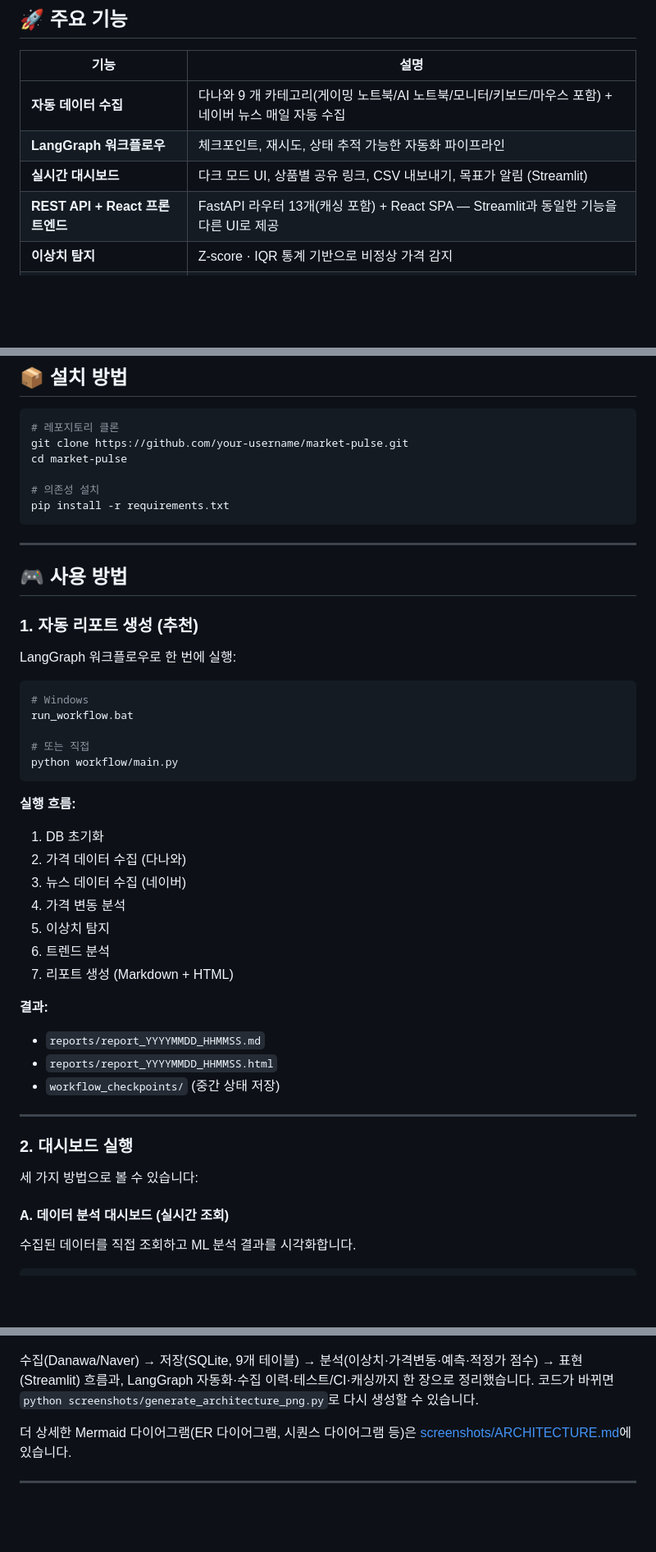
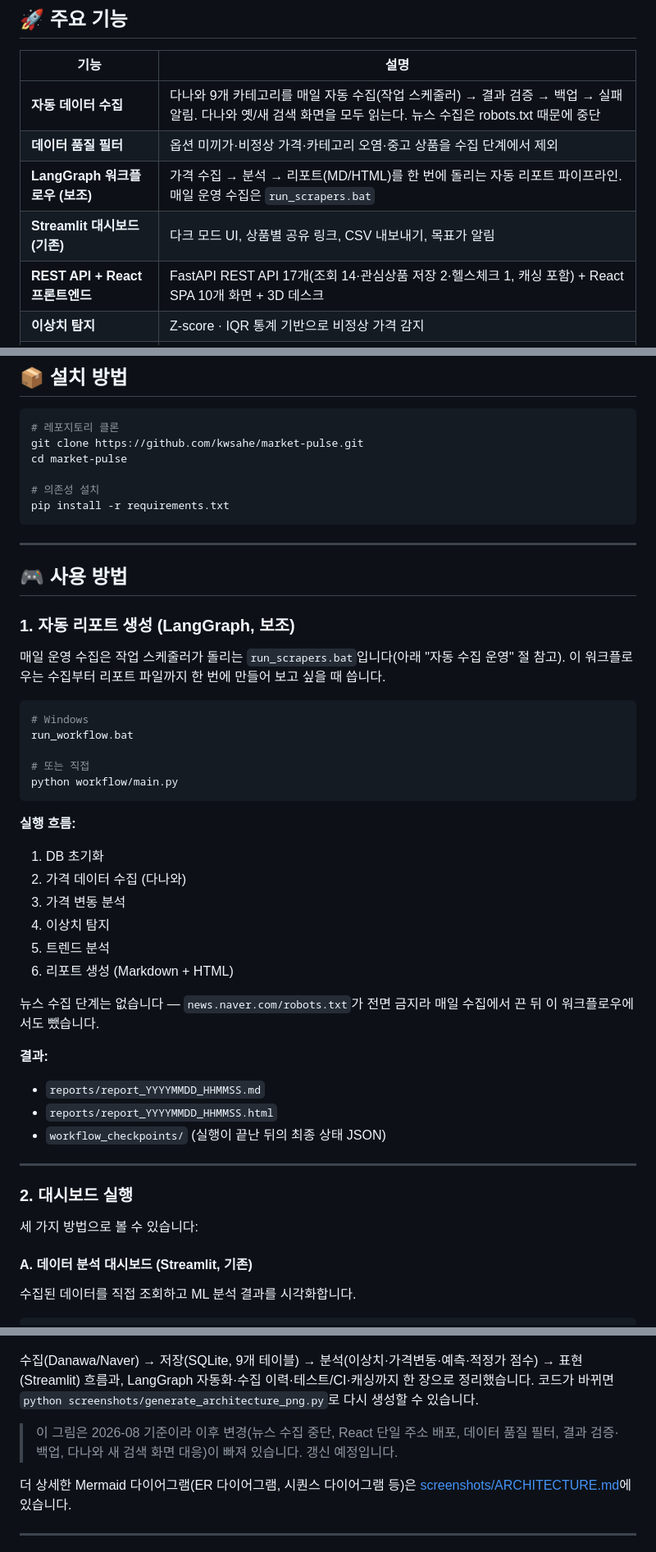
Before and after one commit to kwsahe/market-pulse, a Markdown page: README.md, 3 parts joined by grey strips. Shown at 82% size. Drawn GitHub-style; blank space fills up the shorter version.

````diff
--- a/README.md
+++ b/README.md
@@ -37,10 +43,11 @@ streamlit run dashboard/app.py --server.port 8010      # 또는 run_data_dashboa
 
 | 기능 | 설명 |
 |------|------|
-| **자동 데이터 수집** | 다나와 9 개 카테고리(게이밍 노트북/AI 노트북/모니터/키보드/마우스 포함) + 네이버 뉴스 매일 자동 수집 |
-| **LangGraph 워크플로우** | 체크포인트, 재시도, 상태 추적 가능한 자동화 파이프라인 |
-| **실시간 대시보드** | 다크 모드 UI, 상품별 공유 링크, CSV 내보내기, 목표가 알림 (Streamlit) |
-| **REST API + React 프론트엔드** | FastAPI 라우터 13개(캐싱 포함) + React SPA — Streamlit과 동일한 기능을 다른 UI로 제공 |
+| **자동 데이터 수집** | 다나와 9개 카테고리를 매일 자동 수집(작업 스케줄러) → 결과 검증 → 백업 → 실패 알림. 다나와 옛/새 검색 화면을 모두 읽는다. 뉴스 수집은 robots.txt 때문에 중단 |
+| **데이터 품질 필터** | 옵션 미끼가·비정상 가격·카테고리 오염·중고 상품을 수집 단계에서 제외 |
+| **LangGraph 워크플로우 (보조)** | 가격 수집 → 분석 → 리포트(MD/HTML)를 한 번에 돌리는 자동 리포트 파이프라인. 매일 운영 수집은 `run_scrapers.bat` |
+| **Streamlit 대시보드 (기존)** | 다크 모드 UI, 상품별 공유 링크, CSV 내보내기, 목표가 알림 |
+| **REST API + React 프론트엔드** | FastAPI REST API 17개(조회 14·관심상품 저장 2·헬스체크 1, 캐싱 포함) + React SPA 10개 화면 + 3D 데스크 |
 | **이상치 탐지** | Z-score · IQR 통계 기반으로 비정상 가격 감지 |
 | **가격 변동 리포트** | 전날 대비 인상/인하 상품 자동 분석 (pcode 우선 매칭으로 상품명 변경에도 강건) |
 | **가격 예측 (ML)** | 스펙 기반 Linear Regression / Random Forest, GroupKFold로 데이터 누수 방지 |
@@ -54,7 +61,7 @@ streamlit run dashboard/app.py --server.port 8010      # 또는 run_data_dashboa
 
 ```bash
 # 레포지토리 클론
-git clone https://github.com/your-username/market-pulse.git
+git clone https://github.com/kwsahe/market-pulse.git
 cd market-pulse
 
 # 의존성 설치
@@ -65,9 +72,10 @@ pip install -r requirements.txt
 
 ## 🎮 사용 방법
 
-### **1. 자동 리포트 생성 (추천)**
+### **1. 자동 리포트 생성 (LangGraph, 보조)**
 
-LangGraph 워크플로우로 한 번에 실행:
+매일 운영 수집은 작업 스케줄러가 돌리는 `run_scrapers.bat`입니다(아래 "자동 수집 운영" 절 참고).
+이 워크플로우는 수집부터 리포트 파일까지 한 번에 만들어 보고 싶을 때 씁니다.
 
 ```bash
 # Windows
@@ -80,16 +88,17 @@ python workflow/main.py
 **실행 흐름:**
 1. DB 초기화
 2. 가격 데이터 수집 (다나와)
-3. 뉴스 데이터 수집 (네이버)
-4. 가격 변동 분석
-5. 이상치 탐지
-6. 트렌드 분석
-7. 리포트 생성 (Markdown + HTML)
+3. 가격 변동 분석
+4. 이상치 탐지
+5. 트렌드 분석
+6. 리포트 생성 (Markdown + HTML)
+
+뉴스 수집 단계는 없습니다 — `news.naver.com/robots.txt`가 전면 금지라 매일 수집에서 끈 뒤 이 워크플로우에서도 뺐습니다.
 
 **결과:**
 - `reports/report_YYYYMMDD_HHMMSS.md`
 - `reports/report_YYYYMMDD_HHMMSS.html`
-- `workflow_checkpoints/` (중간 상태 저장)
+- `workflow_checkpoints/` (실행이 끝난 뒤의 최종 상태 JSON)
 
 ---
 
@@ -97,7 +106,7 @@ python workflow/main.py
 
 세 가지 방법으로 볼 수 있습니다:
 
-#### **A. 데이터 분석 대시보드** (실시간 조회)
+#### **A. 데이터 분석 대시보드** (Streamlit, 기존)
 수집된 데이터를 직접 조회하고 ML 분석 결과를 시각화합니다.
 
 ```bash
@@ -280,6 +290,9 @@ npm run build     # 타입체크 + 프로덕션 빌드 확인
 LangGraph 자동화·수집 이력·테스트/CI·캐싱까지 한 장으로 정리했습니다. 코드가 바뀌면
 `python screenshots/generate_architecture_png.py`로 다시 생성할 수 있습니다.
 
+> 이 그림은 2026-08 기준이라 이후 변경(뉴스 수집 중단, React 단일 주소 배포, 데이터 품질 필터,
+> 결과 검증·백업, 다나와 새 검색 화면 대응)이 빠져 있습니다. 갱신 예정입니다.
+
 더 상세한 Mermaid 다이어그램(ER 다이어그램, 시퀀스 다이어그램 등)은 [screenshots/ARCHITECTURE.md](screenshots/ARCHITECTURE.md)에 있습니다.
 
 ---
````
Also changed, not shown: other parts of README.md (+31 -28 lines), screenshots/desk_3d.png (added), screenshots/overview.png (added), 3 other files.
